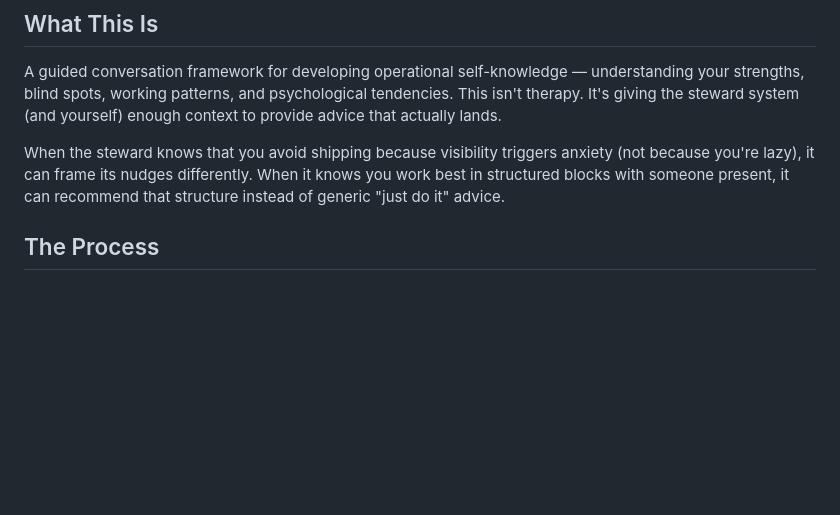
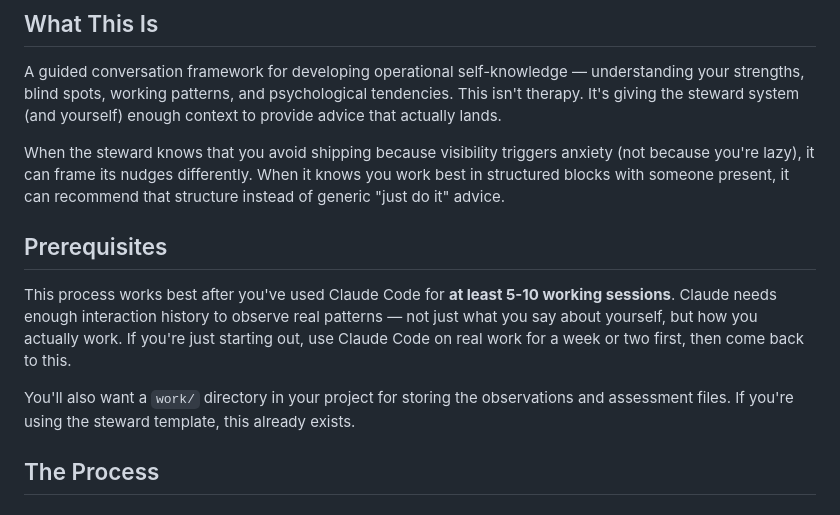
Before and after one commit to komnieve/steward, a Markdown page: guides/personality-assessment.md, the part around one of its changes. Rendered like a GitHub page; blank space fills up the shorter version.

```diff
--- a/guides/personality-assessment.md
+++ b/guides/personality-assessment.md
@@ -5,6 +5,12 @@
 A guided conversation framework for developing operational self-knowledge — understanding your strengths, blind spots, working patterns, and psychological tendencies. This isn't therapy. It's giving the steward system (and yourself) enough context to provide advice that actually lands.
 
 When the steward knows that you avoid shipping because visibility triggers anxiety (not because you're lazy), it can frame its nudges differently. When it knows you work best in structured blocks with someone present, it can recommend that structure instead of generic "just do it" advice.
+
+## Prerequisites
+
+This process works best after you've used Claude Code for **at least 5-10 working sessions**. Claude needs enough interaction history to observe real patterns — not just what you say about yourself, but how you actually work. If you're just starting out, use Claude Code on real work for a week or two first, then come back to this.
+
+You'll also want a `work/` directory in your project for storing the observations and assessment files. If you're using the steward template, this already exists.
 
 ## The Process
 
```
Also changed, not shown: other parts of guides/personality-assessment.md (+49 -4 lines).
